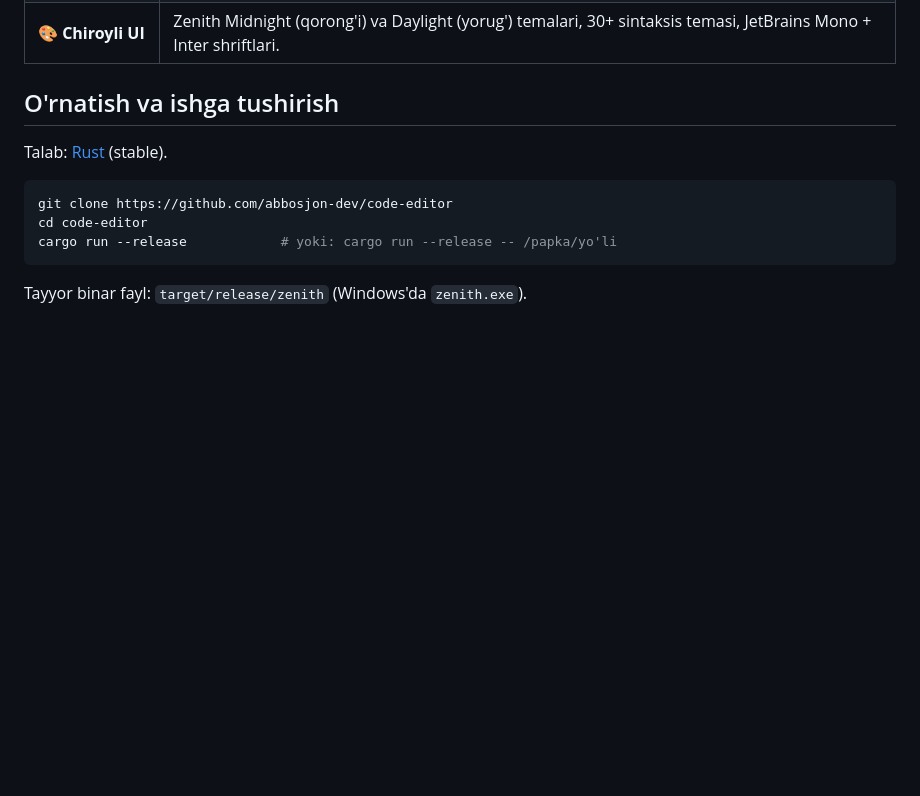
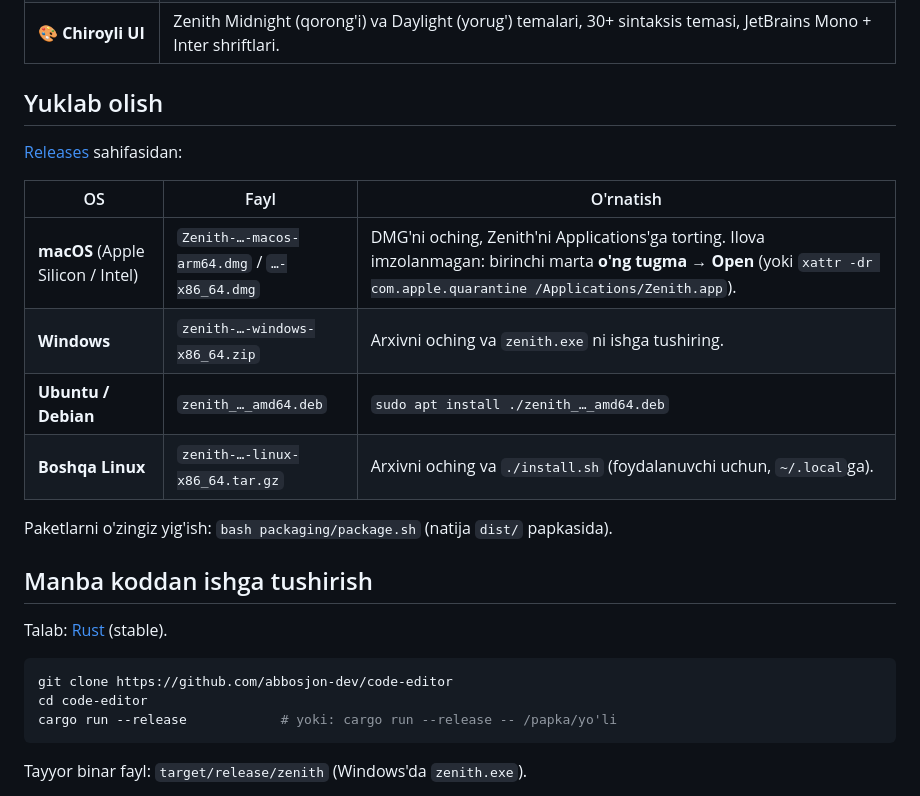
Before and after one commit to abbosjon-dev/code-editor, a Markdown page: README.md, the part around the change. GitHub-like rendering; blank space fills up the shorter version.

```diff
--- a/README.md
+++ b/README.md
@@ -20,7 +20,20 @@ macOS, Windows va Linux'da ishlaydi.
 | 🔍 **Navigatsiya** | Buyruqlar palitrasi (`Ctrl+Shift+P`), fuzzy fayl qidirish (`Ctrl+P`), fayllar ichida qidirish (`Ctrl+Shift+F`, `.gitignore`'ni hisobga oladi), qatorga o'tish. |
 | 🎨 **Chiroyli UI** | Zenith Midnight (qorong'i) va Daylight (yorug') temalari, 30+ sintaksis temasi, JetBrains Mono + Inter shriftlari. |
 
-## O'rnatish va ishga tushirish
+## Yuklab olish
+
+[Releases](https://github.com/abbosjon-dev/code-editor/releases) sahifasidan:
+
+| OS | Fayl | O'rnatish |
+|---|---|---|
+| **macOS** (Apple Silicon / Intel) | `Zenith-…-macos-arm64.dmg` / `…-x86_64.dmg` | DMG'ni oching, Zenith'ni Applications'ga torting. Ilova imzolanmagan: birinchi marta **o'ng tugma → Open** (yoki `xattr -dr com.apple.quarantine /Applications/Zenith.app`). |
+| **Windows** | `zenith-…-windows-x86_64.zip` | Arxivni oching va `zenith.exe` ni ishga tushiring. |
+| **Ubuntu / Debian** | `zenith_…_amd64.deb` | `sudo apt install ./zenith_…_amd64.deb` |
+| **Boshqa Linux** | `zenith-…-linux-x86_64.tar.gz` | Arxivni oching va `./install.sh` (foydalanuvchi uchun, `~/.local`ga). |
+
+Paketlarni o'zingiz yig'ish: `bash packaging/package.sh` (natija `dist/` papkasida).
+
+## Manba koddan ishga tushirish
 
 Talab: [Rust](https://rustup.rs) (stable).
 
```
Also changed, not shown: docs/ARCHITECTURE.md (+2 -1 lines), packaging/icon.png (added), 9 other files.
